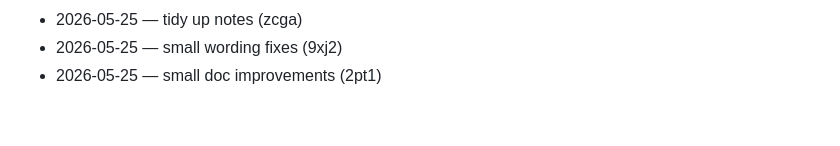
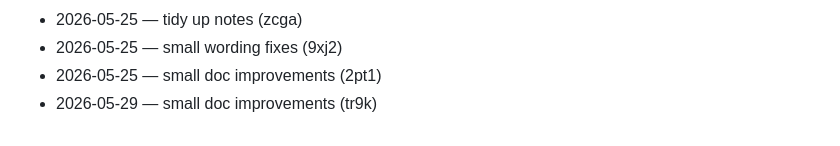
Before and after one commit to wurlelham531-svg/stack-counter, a Markdown page: CHANGELOG.md, the part around the change. GitHub-like rendering.

Commit message:
docs(changelog): daily entry

```diff
--- a/CHANGELOG.md
+++ b/CHANGELOG.md
@@ -86,3 +86,4 @@
 - 2026-05-25 — tidy up notes (zcga)
 - 2026-05-25 — small wording fixes (9xj2)
 - 2026-05-25 — small doc improvements (2pt1)
+- 2026-05-29 — small doc improvements (tr9k)
```
